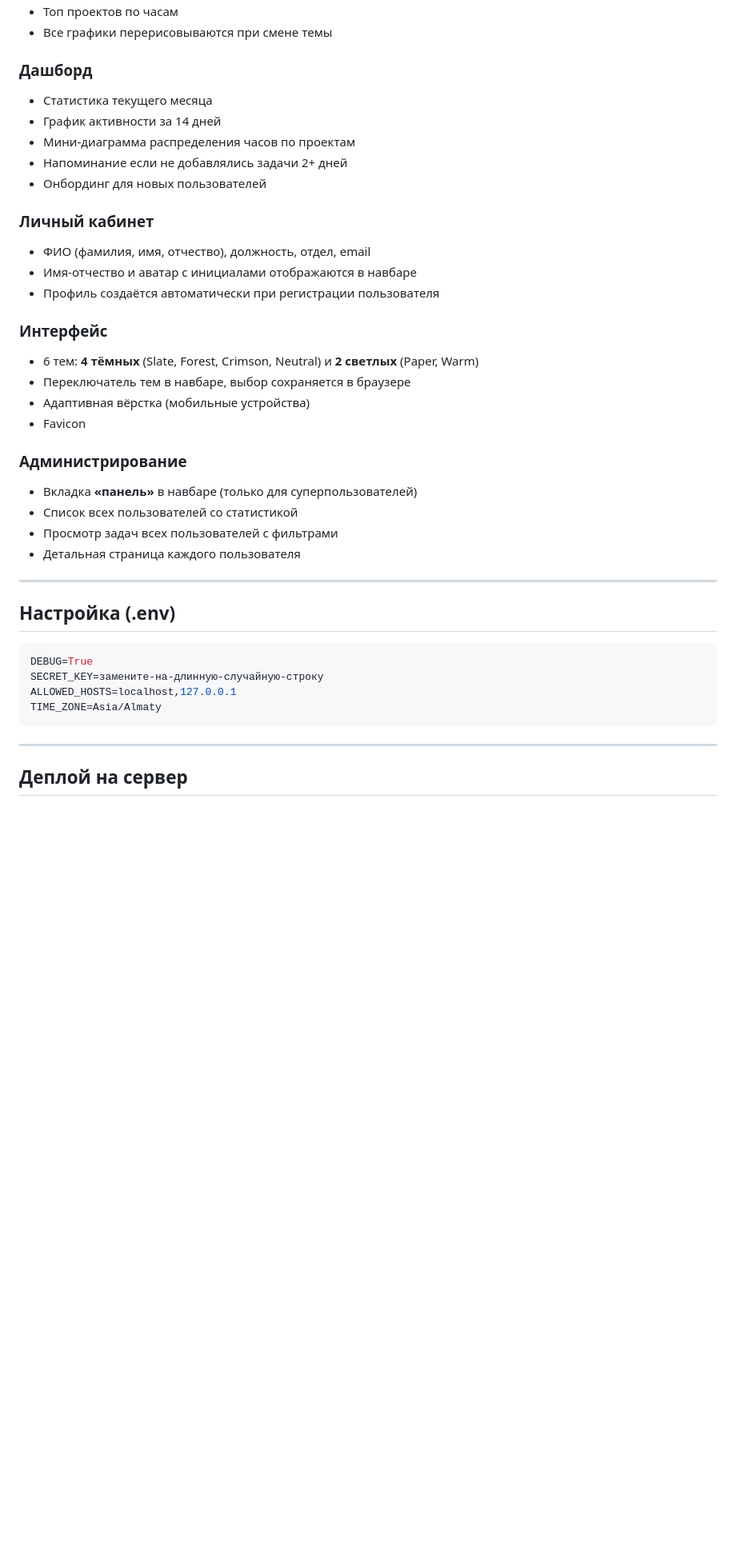
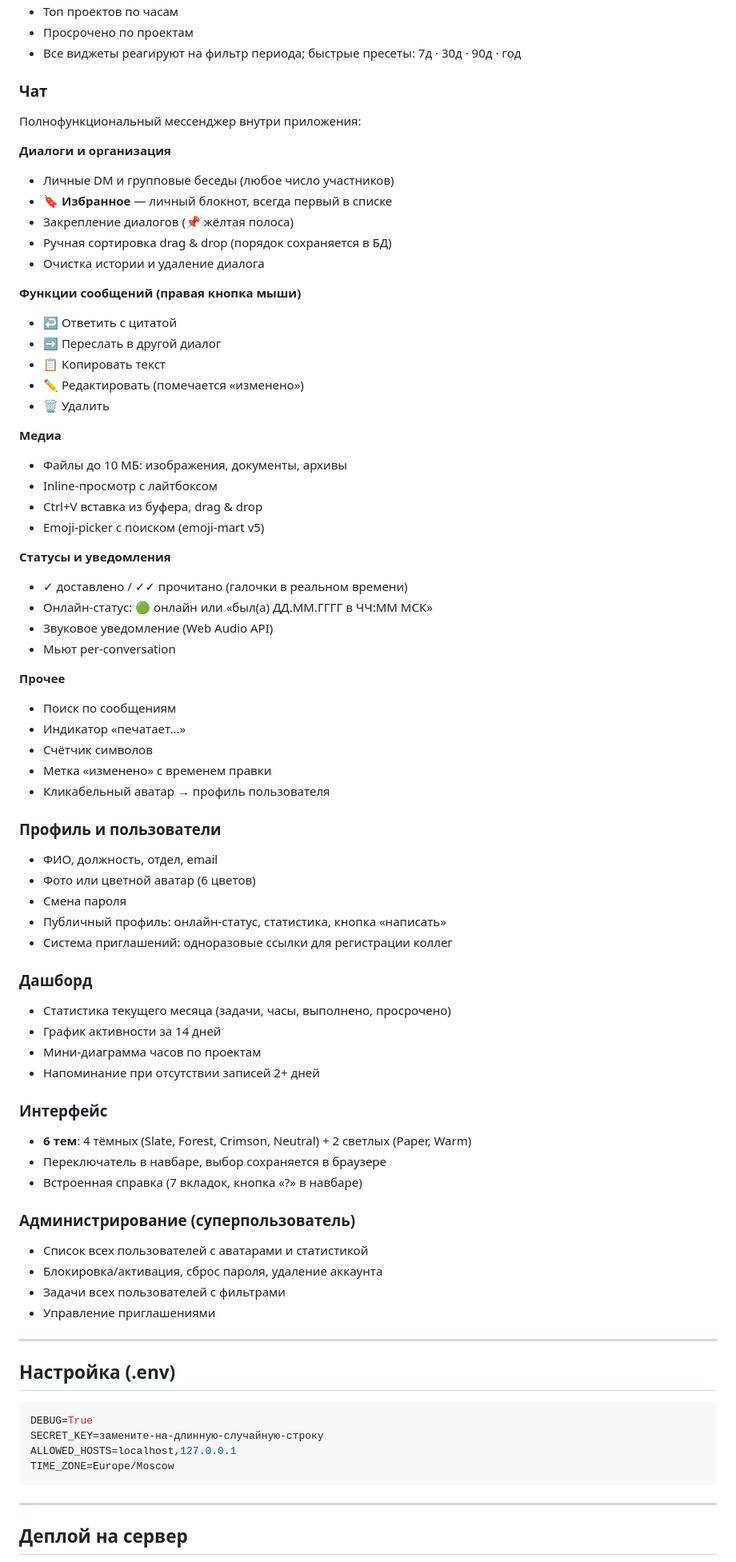
Before and after one commit to Maniloc/TaskLogger, a Markdown page: README.md, the part around one of its changes. Shown at 80% size. GitHub-like rendering; blank space fills up the shorter version.

````diff
--- a/README.md
+++ b/README.md
@@ -54,29 +74,71 @@ python manage.py runserver
 - Топ проектов по часам
-- Все графики перерисовываются при смене темы
+- Просрочено по проектам
+- Все виджеты реагируют на фильтр периода; быстрые пресеты: 7д · 30д · 90д · год
+
+### Чат
+
+Полнофункциональный мессенджер внутри приложения:
+
+**Диалоги и организация**
+- Личные DM и групповые беседы (любое число участников)
+- **🔖 Избранное** — личный блокнот, всегда первый в списке
+- Закрепление диалогов (📌 жёлтая полоса)
+- Ручная сортировка drag & drop (порядок сохраняется в БД)
+- Очистка истории и удаление диалога
+
+**Функции сообщений (правая кнопка мыши)**
+- ↩️ Ответить с цитатой
+- ➡️ Переслать в другой диалог
+- 📋 Копировать текст
+- ✏️ Редактировать (помечается «изменено»)
+- 🗑️ Удалить
+
+**Медиа**
+- Файлы до 10 МБ: изображения, документы, архивы
+- Inline-просмотр с лайтбоксом
+- Ctrl+V вставка из буфера, drag & drop
+- Emoji-picker с поиском (emoji-mart v5)
+
+**Статусы и уведомления**
+- ✓ доставлено / ✓✓ прочитано (галочки в реальном времени)
+- Онлайн-статус: 🟢 онлайн или «был(а) ДД.ММ.ГГГГ в ЧЧ:ММ МСК»
+- Звуковое уведомление (Web Audio API)
+- Мьют per-conversation
+
+**Прочее**
+- Поиск по сообщениям
+- Индикатор «печатает...»
+- Счётчик символов
+- Метка «изменено» с временем правки
+- Кликабельный аватар → профиль пользователя
+
+### Профиль и пользователи
+
+- ФИО, должность, отдел, email
+- Фото или цветной аватар (6 цветов)
+- Смена пароля
+- Публичный профиль: онлайн-статус, статистика, кнопка «написать»
+- Система приглашений: одноразовые ссылки для регистрации коллег
 
 ### Дашборд
-- Статистика текущего месяца
+
+- Статистика текущего месяца (задачи, часы, выполнено, просрочено)
 - График активности за 14 дней
-- Мини-диаграмма распределения часов по проектам
-- Напоминание если не добавлялись задачи 2+ дней
-- Онбординг для новых пользователей
-
-### Личный кабинет
-- ФИО (фамилия, имя, отчество), должность, отдел, email
-- Имя-отчество и аватар с инициалами отображаются в навбаре
-- Профиль создаётся автоматически при регистрации пользователя
+- Мини-диаграмма часов по проектам
+- Напоминание при отсутствии записей 2+ дней
 
 ### Интерфейс
-- 6 тем: **4 тёмных** (Slate, Forest, Crimson, Neutral) и **2 светлых** (Paper, Warm)
-- Переключатель тем в навбаре, выбор сохраняется в браузере
-- Адаптивная вёрстка (мобильные устройства)
-- Favicon
 
-### Администрирование
-- Вкладка **«панель»** в навбаре (только для суперпользователей)
-- Список всех пользователей со статистикой
-- Просмотр задач всех пользователей с фильтрами
-- Детальная страница каждого пользователя
+- **6 тем**: 4 тёмных (Slate, Forest, Crimson, Neutral) + 2 светлых (Paper, Warm)
+- Переключатель в навбаре, выбор сохраняется в браузере
+- Встроенная справка (7 вкладок, кнопка «?» в навбаре)
+
+### Администрирование (суперпользователь)
+
+- Список всех пользователей с аватарами и статистикой
+- Блокировка/активация, сброс пароля, удаление аккаунта
+- Задачи всех пользователей с фильтрами
+- Управление приглашениями
 
 ---
 
@@ -86,7 +148,7 @@ python manage.py runserver
 DEBUG=True
 SECRET_KEY=замените-на-длинную-случайную-строку
 ALLOWED_HOSTS=localhost,127.0.0.1
-TIME_ZONE=Asia/Almaty
+TIME_ZONE=Europe/Moscow
 ```
 
 ---
````
Also changed, not shown: other parts of README.md (+86 -47 lines).
